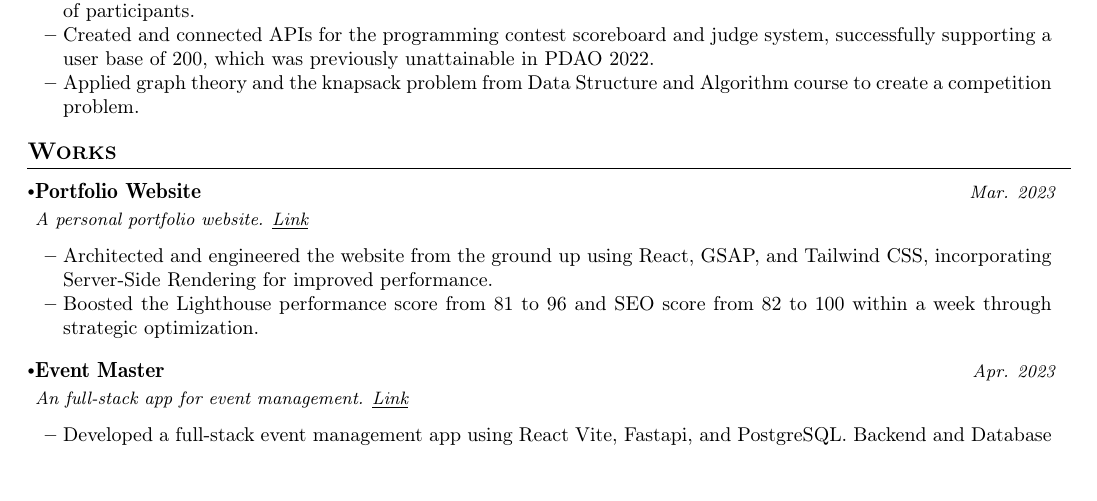
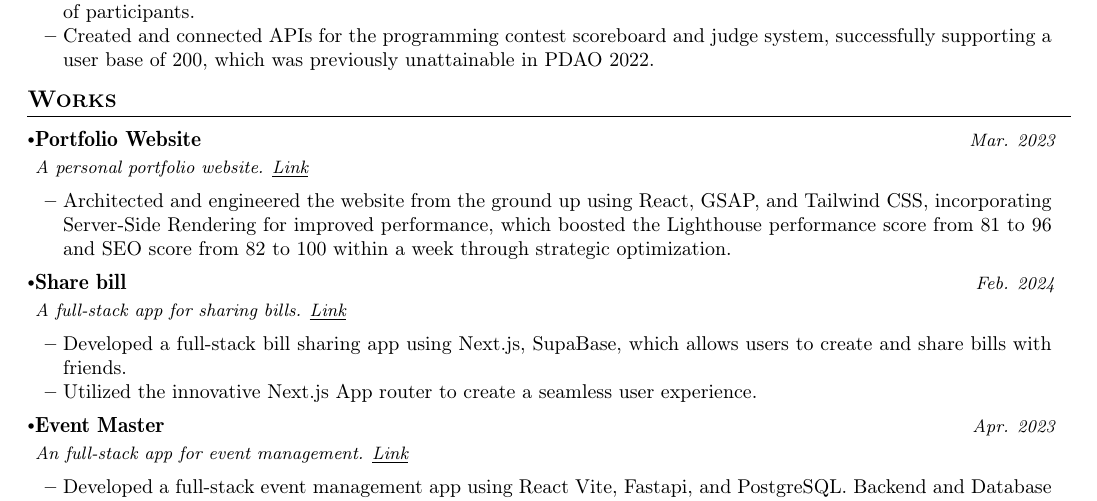
Before and after one commit to YouMingYeh/CV, a LaTeX CV (CV.tex): part of the page, cut so that both start at the same text, the shorter picture padded with empty space. The pictures show the PDF file CV.pdf that the author committed with the source.

Commit message:
Update CV.tex with education and experience details

```diff
--- a/CV.tex
+++ b/CV.tex
@@ -200,7 +199,6 @@
 \resumeItemListStart
 \item {Developed and maintained PDAO 2023 website, showcasing the contest information, effectively serving hundreds of participants.}
 \item {Created and connected APIs for the programming contest scoreboard and judge system, successfully supporting a user base of 200, which was previously unattainable in PDAO 2022.}
-\item {Applied graph theory and the knapsack problem from Data Structure and Algorithm course to create a competition problem.}
 \resumeItemListEnd
 \resumeSubHeadingListEnd
 \vspace{-8.5mm}
@@ -217,10 +215,19 @@
 {Mar. 2023} %Event Dates
 
 \resumeItemListStart
-\item {Architected and engineered the website from the ground up using React, GSAP, and Tailwind CSS, incorporating Server-Side Rendering for improved performance.}
-\item {Boosted the Lighthouse performance score from 81 to 96 and SEO score from 82 to 100 within a week through strategic optimization.}
+\item {Architected and engineered the website from the ground up using React, GSAP, and Tailwind CSS, incorporating Server-Side Rendering for improved performance, which boosted the Lighthouse performance score from 81 to 96 and SEO score from 82 to 100 within a week through strategic optimization.}
 \resumeItemListEnd
-\vspace{-2mm}
+\vspace{-3.0mm}
+
+\resumeProject
+{Share bill} %Project Name
+{A full-stack app for sharing bills. \href{https://github.com/YouMingYeh/share-bill}{\underline{Link}}} %Project Name, Location Name
+{Feb. 2024} %Event Dates
+\resumeItemListStart
+\item {Developed a full-stack bill sharing app using Next.js, SupaBase, which allows users to create and share bills with friends.}
+\item {Utilized the innovative Next.js App router to create a seamless user experience.}
+\resumeItemListEnd
+
 
 % \resumeProject
 %   {BUJIO APP} %Project Name
```
Also changed, not shown: CV.pdf, CV.tex (19 more changed lines), 4 other files.
